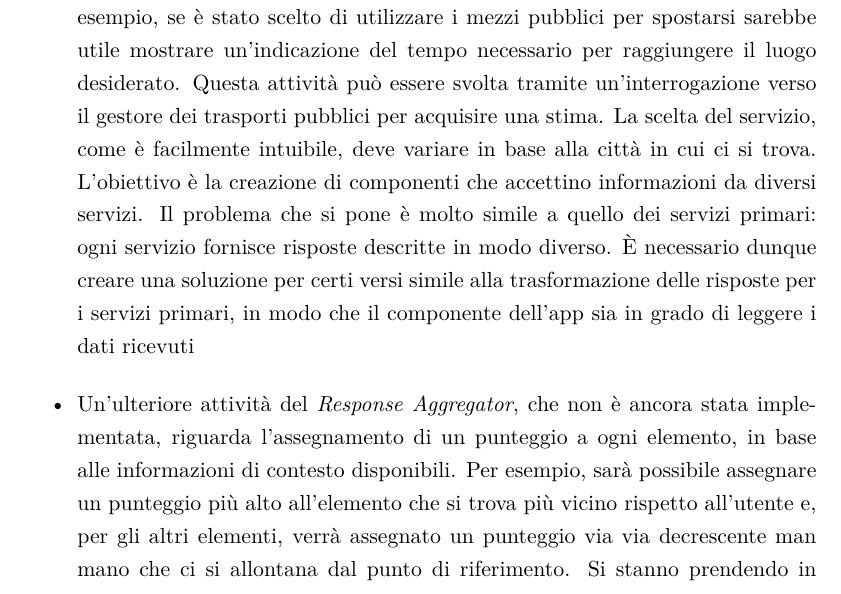
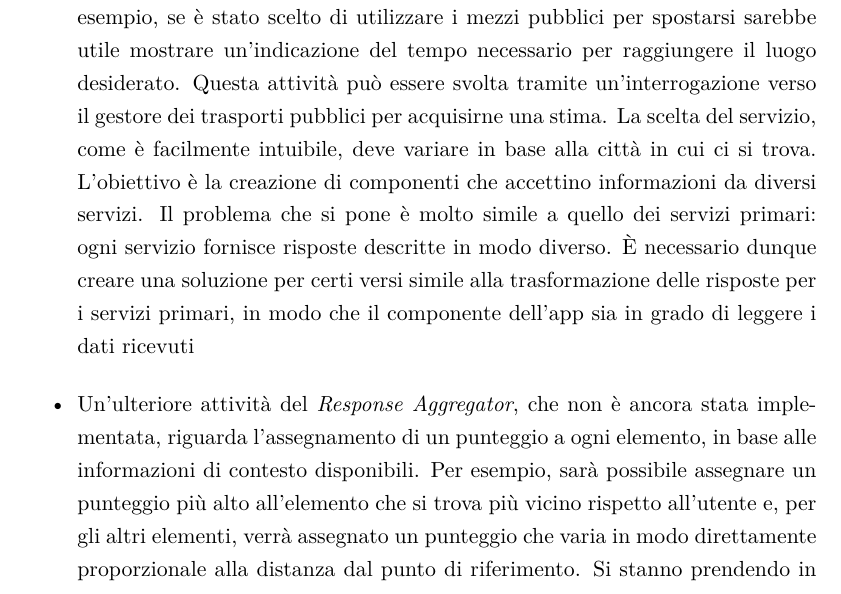
Before and after one commit to stefanogianelli/tesi-camus, a LaTeX thesis (tesi.tex, which reads 8-conclusioni/conclusioni.tex): part of page 155 of 165, cut so that both start at the same text. Compiled offline with XeLaTeX.

Commit message:
rilettura e piccole correzioni in sviluppi futuri

```diff
--- a/8-conclusioni/conclusioni.tex
+++ b/8-conclusioni/conclusioni.tex
@@ -24,9 +24,9 @@ In questa sezione si vogliono esporre alcuni punti di miglioramento alle soluzio
 	\item
 	Sono stati spesso citati i \virgolette{termini}, elementi necessari per permettere la conversione di una risposta dal formato specifico del servizio a quello CAMUS. Non si è mai parlato invece di come vengono organizzati questi termini. Questo è uno dei punti aperti del progetto, per il quale sono state formulate diverse ipotesi. Quella più rilevante riguarda l'utilizzo di un'\emph{ontologia} come struttura per i termini. In questo modo verrebbe arricchito il significato semantico di ogni attributo. Le ontologie mettono inoltre a disposizione una complessa rete di connessioni tra i vari elementi che la compongono. Questa caratteristica garantisce un'enorme flessibilità per l'implementazione delle funzionalità, in quanto definisce globalmente il significato di ogni attributo e le relazioni che possiede con le altre entità
 	\item
-	Nel prototipo è stata data larga importanza all'integrazione dell'app CAMUS con il sistema operativo e le altre app presenti sul dispositivo. Viene inoltre data la possibilità di utilizzare dei servizi di supporto invocabili tramite URL. L'utilità è quella di permettere l'aggiunta di informazioni utili per l'utente. Per esempio, se è stato scelto di utilizzare i mezzi pubblici per spostarsi sarebbe utile mostrare un'indicazione del tempo necessario per raggiungere il luogo desiderato. Questa attività può essere svolta tramite un'interrogazione verso il gestore dei trasporti pubblici per acquisire una stima. La scelta del servizio, come è facilmente intuibile, deve variare in base alla città in cui ci si trova. L'obiettivo è la creazione di componenti che accettino informazioni da diversi servizi. Il problema che si pone è molto simile a quello dei servizi primari: ogni servizio fornisce risposte descritte in modo diverso. \upe necessario dunque creare una soluzione per certi versi simile alla trasformazione delle risposte per i servizi primari, in modo che il componente dell'app sia in grado di leggere i dati ricevuti
+	Nel prototipo è stata data larga importanza all'integrazione dell'app CAMUS con il sistema operativo e le altre app presenti sul dispositivo. Viene inoltre data la possibilità di utilizzare dei servizi di supporto invocabili tramite URL. L'utilità è quella di permettere l'aggiunta di informazioni utili per l'utente. Per esempio, se è stato scelto di utilizzare i mezzi pubblici per spostarsi sarebbe utile mostrare un'indicazione del tempo necessario per raggiungere il luogo desiderato. Questa attività può essere svolta tramite un'interrogazione verso il gestore dei trasporti pubblici per acquisirne una stima. La scelta del servizio, come è facilmente intuibile, deve variare in base alla città in cui ci si trova. L'obiettivo è la creazione di componenti che accettino informazioni da diversi servizi. Il problema che si pone è molto simile a quello dei servizi primari: ogni servizio fornisce risposte descritte in modo diverso. \upe necessario dunque creare una soluzione per certi versi simile alla trasformazione delle risposte per i servizi primari, in modo che il componente dell'app sia in grado di leggere i dati ricevuti
 	\item
-	Un’ulteriore attività del \emph{Response Aggregator}, che non è ancora stata implementata, riguarda l’assegnamento di un punteggio a ogni elemento, in base alle informazioni di contesto disponibili. Per esempio, sarà possibile assegnare un punteggio più alto all’elemento che si trova più vicino rispetto all’utente e, per gli altri elementi, verrà assegnato un punteggio via via decrescente man mano che ci si allontana dal punto di riferimento. Si stanno prendendo in considerazione anche logiche di selezione \emph{fuzzy} per permettere una flessibilità maggiore nell’assegnazione dei vari punteggi
+	Un’ulteriore attività del \emph{Response Aggregator}, che non è ancora stata implementata, riguarda l’assegnamento di un punteggio a ogni elemento, in base alle informazioni di contesto disponibili. Per esempio, sarà possibile assegnare un punteggio più alto all’elemento che si trova più vicino rispetto all’utente e, per gli altri elementi, verrà assegnato un punteggio che varia in modo direttamente proporzionale alla distanza dal punto di riferimento. Si stanno prendendo in considerazione anche logiche di selezione \emph{fuzzy} per permettere una flessibilità maggiore nell’assegnazione dei vari punteggi
 	\item
 	L'app mobile di per sè permette un'interazione molto semplice con l'utente, grazie anche al ridotto numero di schermate che gli vengono mostrate. Un eventuale punto di miglioramento riguarda uno studio sulla qualità della soluzione proposta. Si può svolgere un \emph{sondaggio} basato su un campione di utenti per valutare l'efficacia della soluzione implementata e per raccogliere suggerimenti su come migliorarla ulteriormente
 	\item
```
